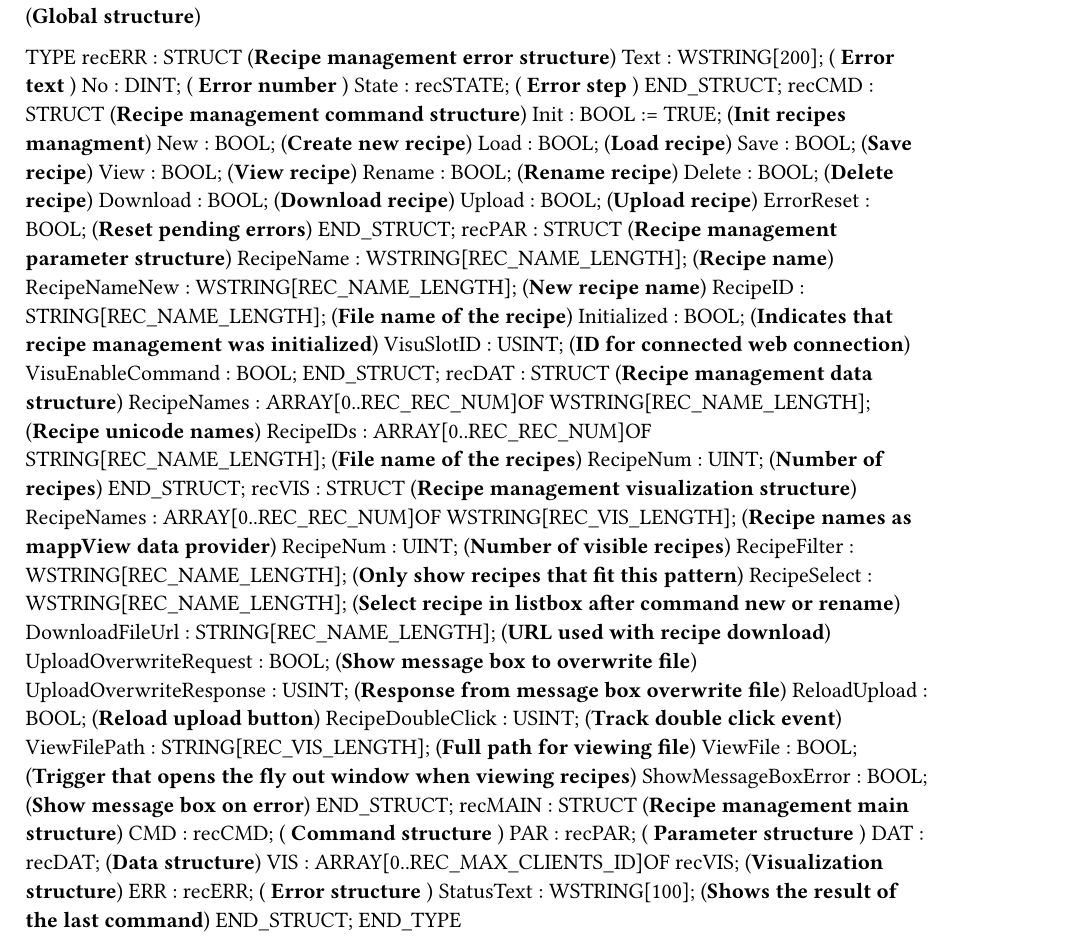
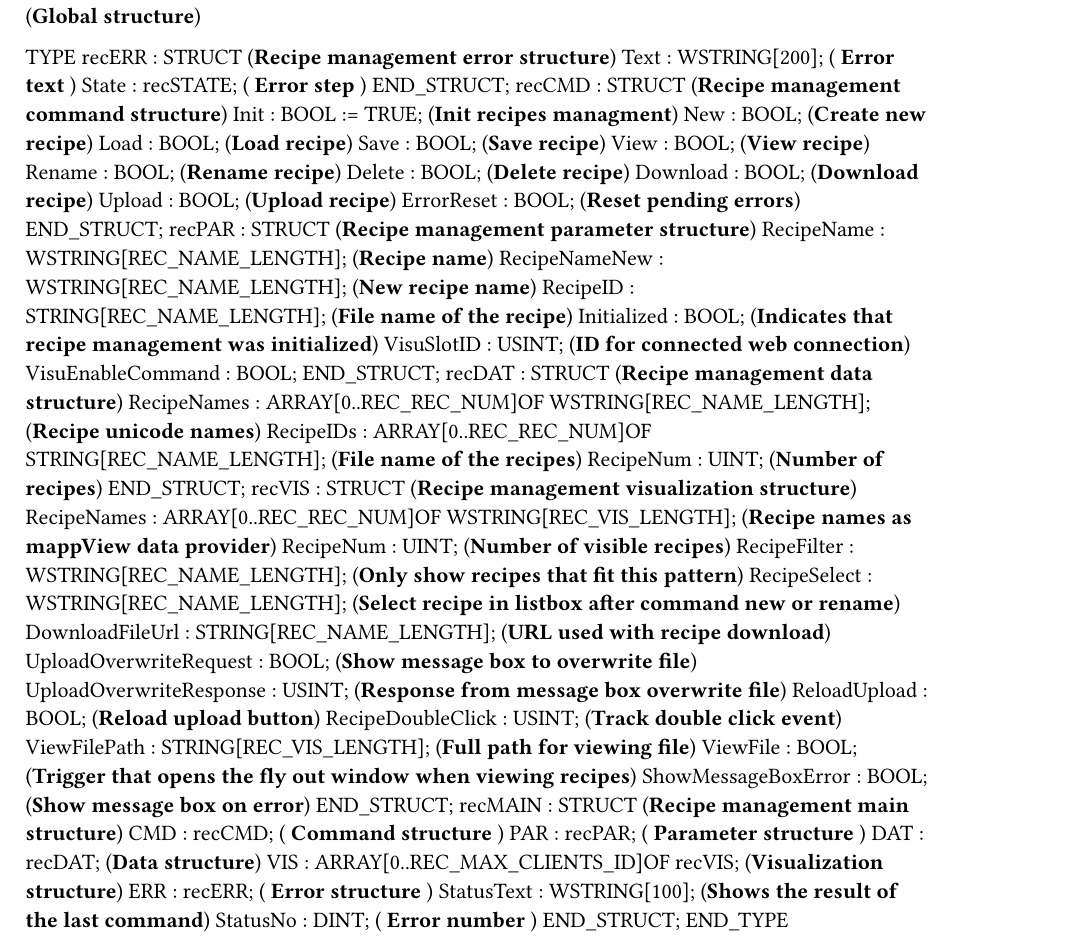
Before and after one commit to br-automation-com/mappView-Recipe, a Typst document (Logical/mappRecipe/RecTypes.typ): part of the page, cut so that both start at the same text. Compiled offline with Typst 0.15.

Commit message:
Moved error no up to main structure and renamed it to StatusNo
StatusNo now also shows busy state

```diff
--- a/Logical/mappRecipe/RecTypes.typ
+++ b/Logical/mappRecipe/RecTypes.typ
@@ -44,7 +44,6 @@ END_TYPE
 TYPE
 	recERR : 	STRUCT  (*Recipe management error structure*)
 		Text : WSTRING[200]; (* Error text *)
-		No : DINT; (* Error number *)
 		State : recSTATE; (* Error step *)
 	END_STRUCT;
 	recCMD : 	STRUCT  (*Recipe management command structure*)
@@ -93,5 +92,6 @@ TYPE
 		VIS : ARRAY[0..REC_MAX_CLIENTS_ID]OF recVIS; (*Visualization structure*)
 		ERR : recERR; (* Error structure *)
 		StatusText : WSTRING[100]; (*Shows the result of the last command*)
+		StatusNo : DINT; (* Error number *)
 	END_STRUCT;
 END_TYPE
```
Also changed, not shown: 4 other files.
